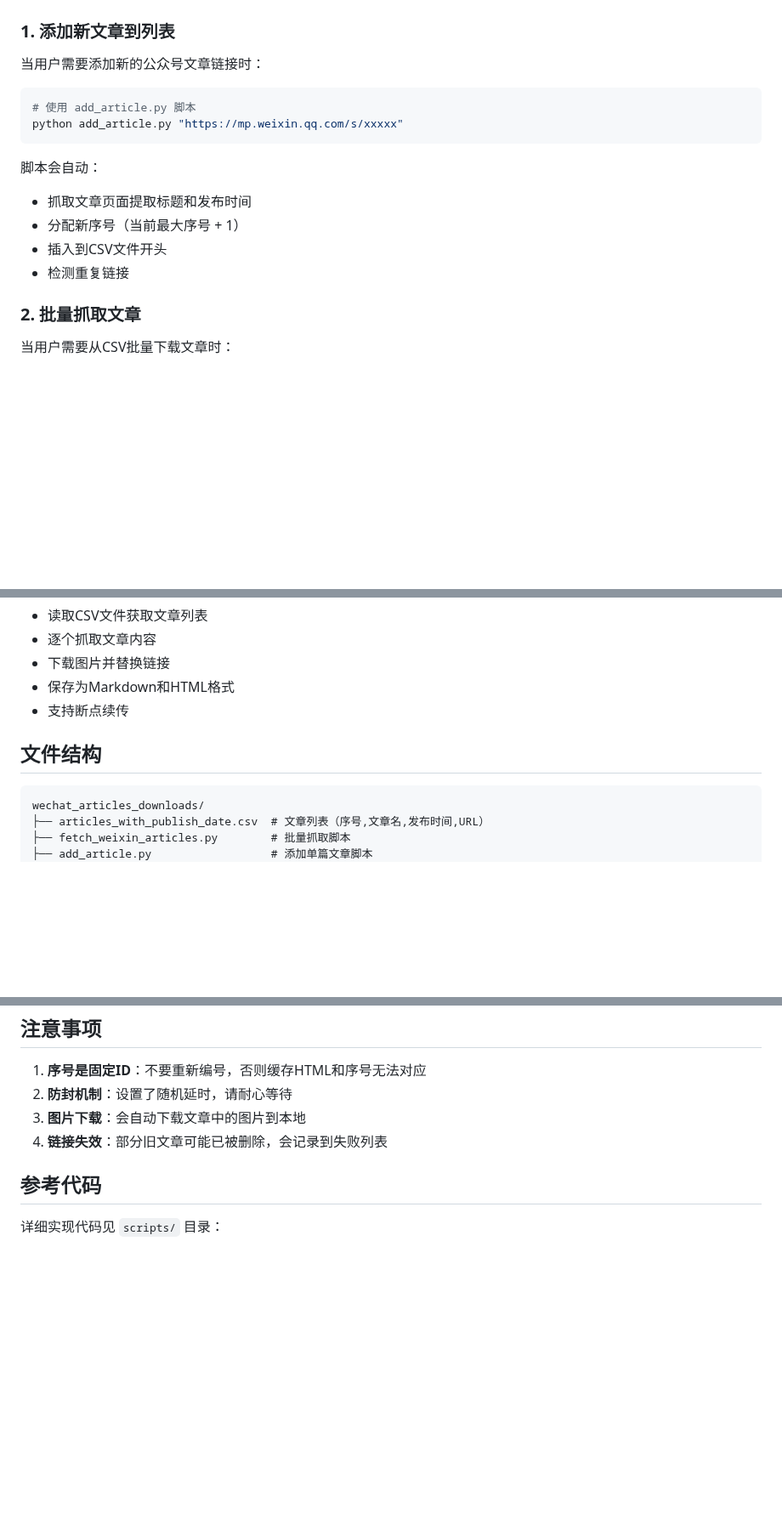
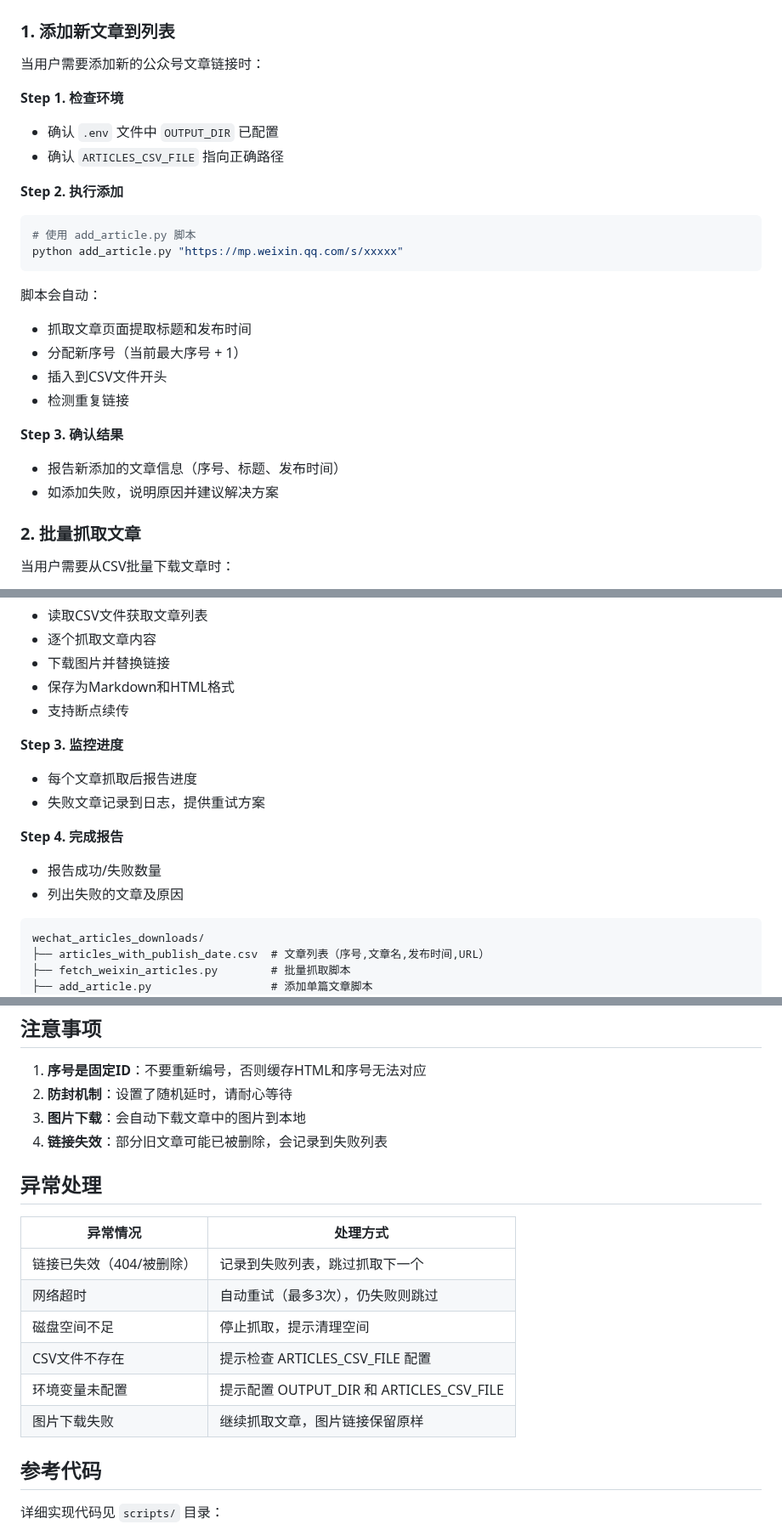
Before and after one commit to 531014023/myself_skills_backup, a Markdown page: wechat-article-fetcher/SKILL.md, 3 parts joined by grey strips. Shown at 85% size. Drawn GitHub-style; blank space fills up the shorter version.

Commit message:
optimize wechat-article-fetcher: 统一格式 + 补充异常处理
- 统一两个功能的步骤格式（Step 1-4）
- 扩充Frontmatter description
- 增加异常处理表格

Co-Authored-By: Claude Opus 4.6 <noreply@anthropic.com>

````diff
--- a/wechat-article-fetcher/SKILL.md
+++ b/wechat-article-fetcher/SKILL.md
@@ -52,6 +52,11 @@ description: 微信公众号文章抓取工具，支持从CSV批量抓取文章
 
 当用户需要添加新的公众号文章链接时：
 
+**Step 1. 检查环境**
+- 确认 `.env` 文件中 `OUTPUT_DIR` 已配置
+- 确认 `ARTICLES_CSV_FILE` 指向正确路径
+
+**Step 2. 执行添加**
 ```python
 # 使用 add_article.py 脚本
 python add_article.py "https://mp.weixin.qq.com/s/xxxxx"
@@ -62,6 +67,10 @@ python add_article.py "https://mp.weixin.qq.com/s/xxxxx"
 - 分配新序号（当前最大序号 + 1）
 - 插入到CSV文件开头
 - 检测重复链接
+
+**Step 3. 确认结果**
+- 报告新添加的文章信息（序号、标题、发布时间）
+- 如添加失败，说明原因并建议解决方案
 
 ### 2. 批量抓取文章
 
@@ -85,7 +94,13 @@ python fetch_weixin_articles.py
 - 保存为Markdown和HTML格式
 - 支持断点续传
 
-## 文件结构
+**Step 3. 监控进度**
+- 每个文章抓取后报告进度
+- 失败文章记录到日志，提供重试方案
+
+**Step 4. 完成报告**
+- 报告成功/失败数量
+- 列出失败的文章及原因
 
 ```
 wechat_articles_downloads/
@@ -199,6 +214,17 @@ python fetch_weixin_articles.py
 3. **图片下载**：会自动下载文章中的图片到本地
 4. **链接失效**：部分旧文章可能已被删除，会记录到失败列表
 
+## 异常处理
+
+| 异常情况 | 处理方式 |
+|----------|----------|
+| 链接已失效（404/被删除） | 记录到失败列表，跳过抓取下一个 |
+| 网络超时 | 自动重试（最多3次），仍失败则跳过 |
+| 磁盘空间不足 | 停止抓取，提示清理空间 |
+| CSV文件不存在 | 提示检查 ARTICLES_CSV_FILE 配置 |
+| 环境变量未配置 | 提示配置 OUTPUT_DIR 和 ARTICLES_CSV_FILE |
+| 图片下载失败 | 继续抓取文章，图片链接保留原样 |
+
 ## 参考代码
 
 详细实现代码见 `scripts/` 目录：
````
Also changed, not shown: other parts of wechat-article-fetcher/SKILL.md (+1 -1 lines).
